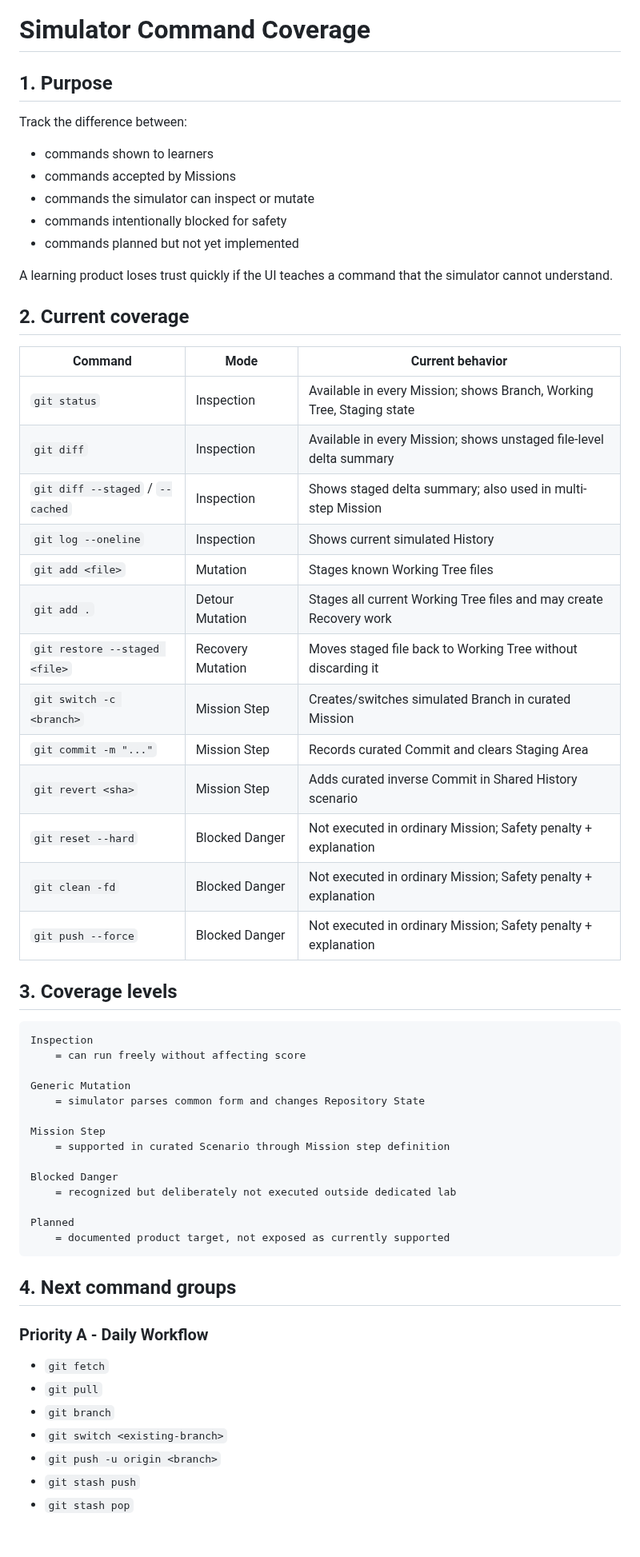
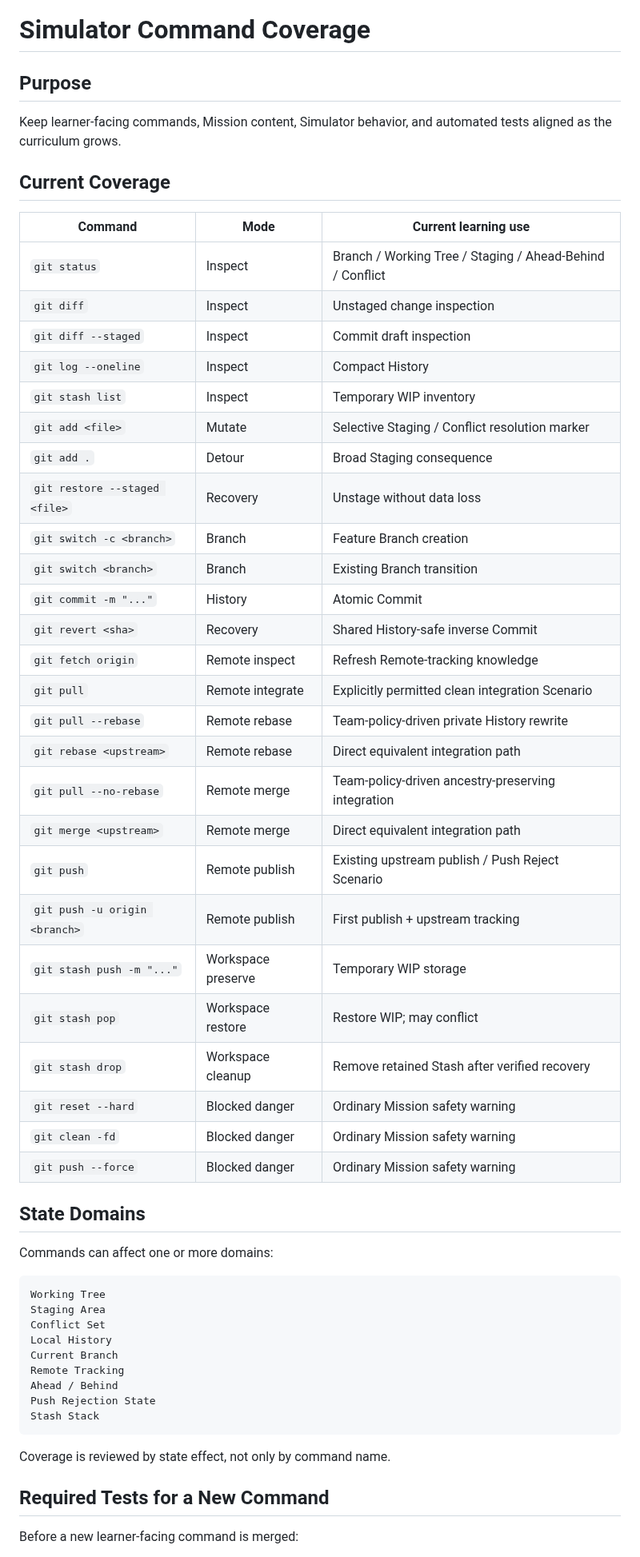
Before and after one commit to kjlee-inlct/git_adventures, a Markdown page: docs/command-coverage.md, the part around one of its changes. Shown at 80% size. Drawn GitHub-style; blank space fills up the shorter version.

Commit message:
Expand command coverage documentation

````diff
--- a/docs/command-coverage.md
+++ b/docs/command-coverage.md
@@ -1,63 +1,59 @@
 # Simulator Command Coverage
 
-## 1. Purpose
+## Purpose
 
-Track the difference between:
+Keep learner-facing commands, Mission content, Simulator behavior, and automated tests aligned as the curriculum grows.
 
-- commands shown to learners
-- commands accepted by Missions
-- commands the simulator can inspect or mutate
-- commands intentionally blocked for safety
-- commands planned but not yet implemented
+## Current Coverage
 
-A learning product loses trust quickly if the UI teaches a command that the simulator cannot understand.
+| Command | Mode | Current learning use |
+|---|---|---|
+| `git status` | Inspect | Branch / Working Tree / Staging / Ahead-Behind / Conflict |
+| `git diff` | Inspect | Unstaged change inspection |
+| `git diff --staged` | Inspect | Commit draft inspection |
+| `git log --oneline` | Inspect | Compact History |
+| `git stash list` | Inspect | Temporary WIP inventory |
+| `git add <file>` | Mutate | Selective Staging / Conflict resolution marker |
+| `git add .` | Detour | Broad Staging consequence |
+| `git restore --staged <file>` | Recovery | Unstage without data loss |
+| `git switch -c <branch>` | Branch | Feature Branch creation |
+| `git switch <branch>` | Branch | Existing Branch transition |
+| `git commit -m "..."` | History | Atomic Commit |
+| `git revert <sha>` | Recovery | Shared History-safe inverse Commit |
+| `git fetch origin` | Remote inspect | Refresh Remote-tracking knowledge |
+| `git pull` | Remote integrate | Explicitly permitted clean integration Scenario |
+| `git pull --rebase` | Remote rebase | Team-policy-driven private History rewrite |
+| `git rebase <upstream>` | Remote rebase | Direct equivalent integration path |
+| `git pull --no-rebase` | Remote merge | Team-policy-driven ancestry-preserving integration |
+| `git merge <upstream>` | Remote merge | Direct equivalent integration path |
+| `git push` | Remote publish | Existing upstream publish / Push Reject Scenario |
+| `git push -u origin <branch>` | Remote publish | First publish + upstream tracking |
+| `git stash push -m "..."` | Workspace preserve | Temporary WIP storage |
+| `git stash pop` | Workspace restore | Restore WIP; may conflict |
+| `git stash drop` | Workspace cleanup | Remove retained Stash after verified recovery |
+| `git reset --hard` | Blocked danger | Ordinary Mission safety warning |
+| `git clean -fd` | Blocked danger | Ordinary Mission safety warning |
+| `git push --force` | Blocked danger | Ordinary Mission safety warning |
 
-## 2. Current coverage
+## State Domains
 
-| Command | Mode | Current behavior |
-|---|---|---|
-| `git status` | Inspection | Available in every Mission; shows Branch, Working Tree, Staging state |
-| `git diff` | Inspection | Available in every Mission; shows unstaged file-level delta summary |
-| `git diff --staged` / `--cached` | Inspection | Shows staged delta summary; also used in multi-step Mission |
-| `git log --oneline` | Inspection | Shows current simulated History |
-| `git add <file>` | Mutation | Stages known Working Tree files |
-| `git add .` | Detour Mutation | Stages all current Working Tree files and may create Recovery work |
-| `git restore --staged <file>` | Recovery Mutation | Moves staged file back to Working Tree without discarding it |
-| `git switch -c <branch>` | Mission Step | Creates/switches simulated Branch in curated Mission |
-| `git commit -m "..."` | Mission Step | Records curated Commit and clears Staging Area |
-| `git revert <sha>` | Mission Step | Adds curated inverse Commit in Shared History scenario |
-| `git reset --hard` | Blocked Danger | Not executed in ordinary Mission; Safety penalty + explanation |
-| `git clean -fd` | Blocked Danger | Not executed in ordinary Mission; Safety penalty + explanation |
-| `git push --force` | Blocked Danger | Not executed in ordinary Mission; Safety penalty + explanation |
-
-## 3. Coverage levels
+Commands can affect one or more domains:
 
 ```text
-Inspection
-    = can run freely without affecting score
-
-Generic Mutation
-    = simulator parses common form and changes Repository State
-
-Mission Step
-    = supported in curated Scenario through Mission step definition
-
-Blocked Danger
-    = recognized but deliberately not executed outside dedicated lab
-
-Planned
-    = documented product target, not exposed as currently supported
+Working Tree
+Staging Area
+Conflict Set
+Local History
+Current Branch
+Remote Tracking
+Ahead / Behind
+Push Rejection State
+Stash Stack
 ```
 
-## 4. Next command groups
+Coverage is reviewed by state effect, not only by command name.
 
-### Priority A - Daily Workflow
+## Required Tests for a New Command
 
-- `git fetch`
-- `git pull`
-- `git branch`
-- `git switch <existing-branch>`
-- `git push -u origin <branch>`
-- `git stash push`
-- `git stash pop`
+Before a new learner-facing command is merged:
 
````
Also changed, not shown: other parts of docs/command-coverage.md (+41 -41 lines).
